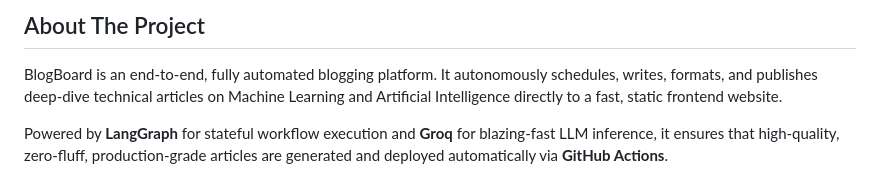
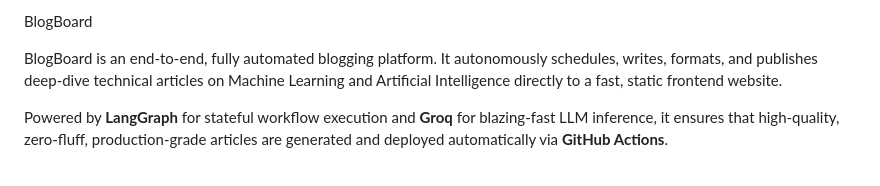
Before and after one commit to Mansha0904/Blogboard, a Markdown page: README.md, the part around the change. Rendered like a GitHub page.

```diff
--- a/README.md
+++ b/README.md
@@ -1,4 +1,5 @@
-## About The Project
+BlogBoard
+
 
 BlogBoard is an end-to-end, fully automated blogging platform. It autonomously schedules, writes, formats, and publishes deep-dive technical articles on Machine Learning and Artificial Intelligence directly to a fast, static frontend website.
 
```
